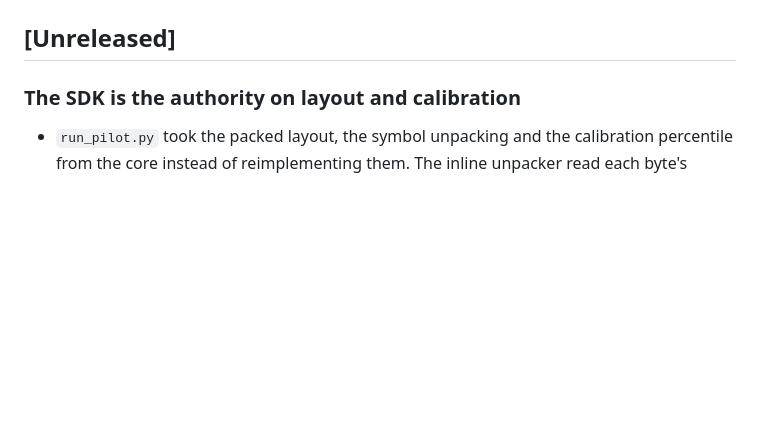
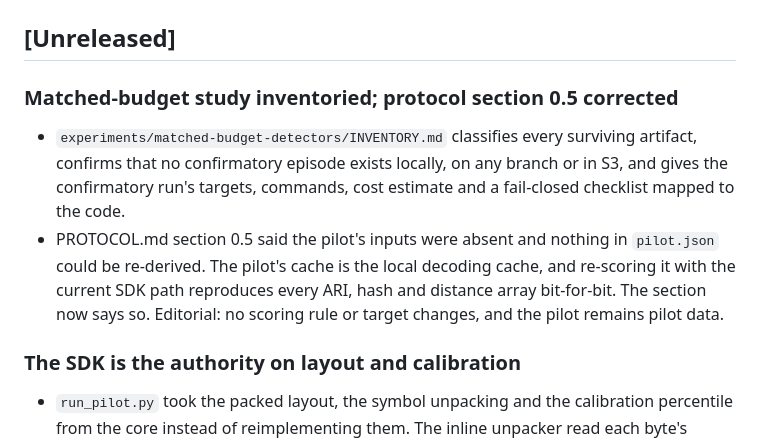
Before and after one commit to The-SEMQ-Group/semq-ari-benchmark, a Markdown page: CHANGELOG.md, the part around the change. Rendered like a GitHub page; blank space fills up the shorter version.

```diff
--- a/CHANGELOG.md
+++ b/CHANGELOG.md
@@ -5,6 +5,17 @@ This project follows [semantic-ish versioning](https://semver.org/) for the **sp
 v0.2, …); the leaderboard tracks a preview label until the spec is frozen.
 
 ## [Unreleased]
+
+### Matched-budget study inventoried; protocol section 0.5 corrected
+- `experiments/matched-budget-detectors/INVENTORY.md` classifies every
+  surviving artifact, confirms that no confirmatory episode exists locally,
+  on any branch or in S3, and gives the confirmatory run's targets, commands,
+  cost estimate and a fail-closed checklist mapped to the code.
+- PROTOCOL.md section 0.5 said the pilot's inputs were absent and nothing in
+  `pilot.json` could be re-derived. The pilot's cache is the local decoding
+  cache, and re-scoring it with the current SDK path reproduces every ARI,
+  hash and distance array bit-for-bit. The section now says so. Editorial:
+  no scoring rule or target changes, and the pilot remains pilot data.
 
 ### The SDK is the authority on layout and calibration
 - `run_pilot.py` took the packed layout, the symbol unpacking and the
```
Also changed, not shown: experiments/matched-budget-detectors/PROTOCOL.md (+13 -10 lines).
